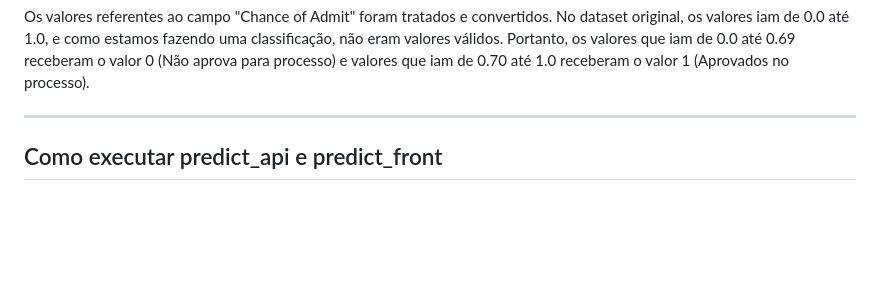
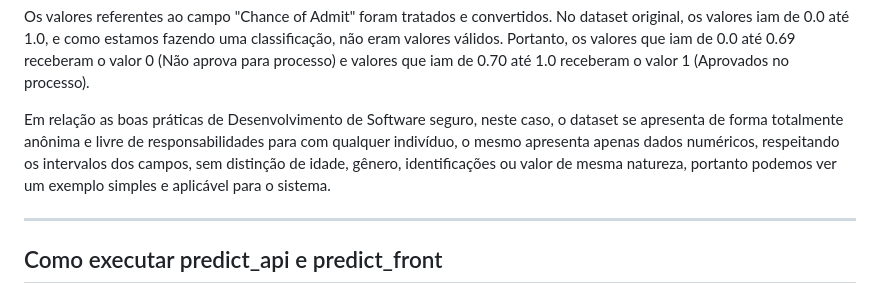
Before and after one commit to Vaszelewski/pucrio-mvp-sprint3-dataset, a Markdown page: README.md, the part around the change. Drawn GitHub-style; blank space fills up the shorter version.

```diff
--- a/README.md
+++ b/README.md
@@ -25,6 +25,8 @@ Segue abaixo os parâmetros:
 - Chance of Admit ( valor 0 ou 1 )
 
 Os valores referentes ao campo "Chance of Admit" foram tratados e convertidos. No dataset original, os valores iam de 0.0 até 1.0, e como estamos fazendo uma classificação, não eram valores válidos. Portanto, os valores que iam de 0.0 até 0.69 receberam o valor 0 (Não aprova para processo) e valores que iam de 0.70 até 1.0 receberam o valor 1 (Aprovados no processo).
+
+Em relação as boas práticas de Desenvolvimento de Software seguro, neste caso, o dataset se apresenta de forma totalmente anônima e livre de responsabilidades para com qualquer indivíduo, o mesmo apresenta apenas dados numéricos, respeitando os intervalos dos campos, sem distinção de idade, gênero, identificações ou valor de mesma natureza, portanto podemos ver um exemplo simples e aplicável para o sistema.
 
 ---
 ## Como executar predict_api e predict_front
```
